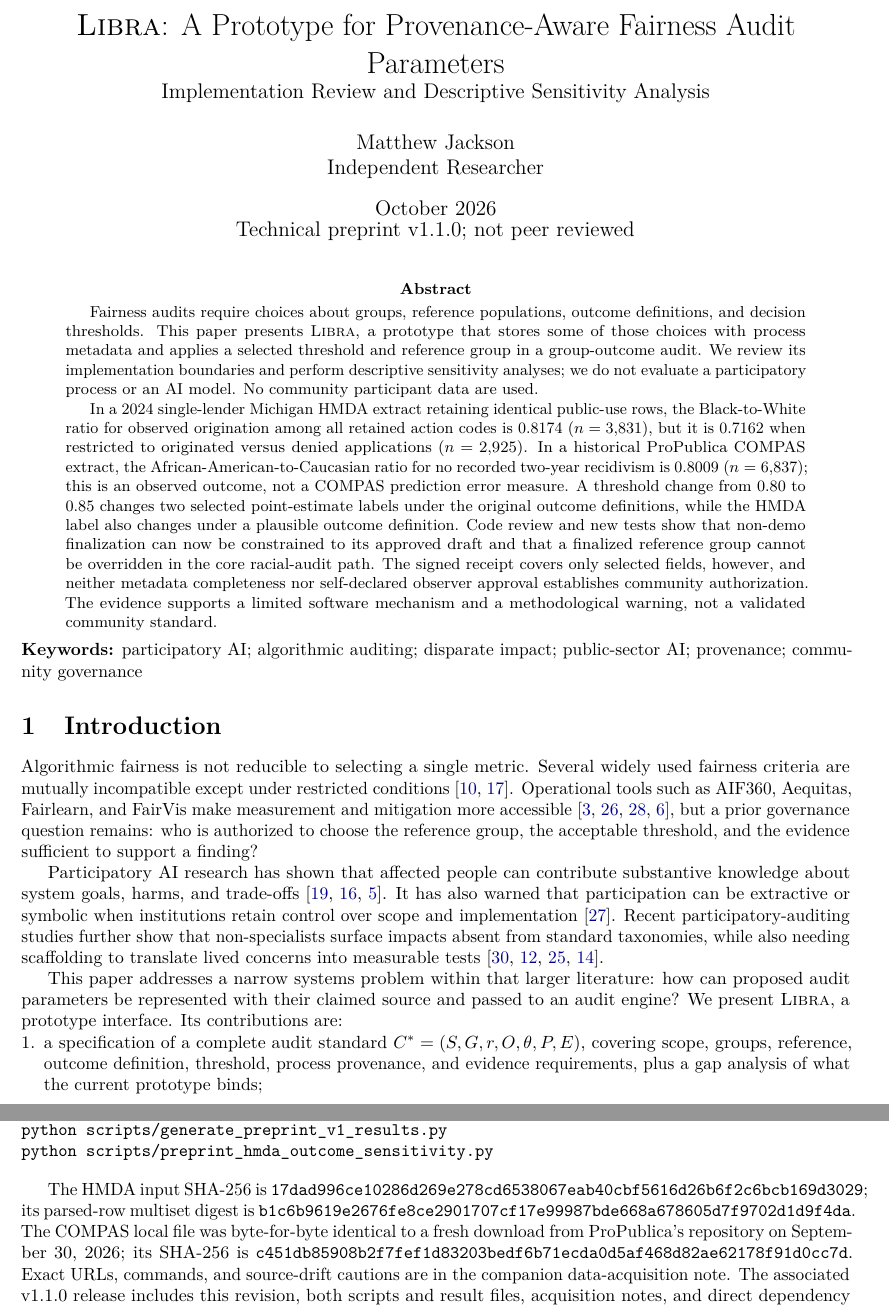
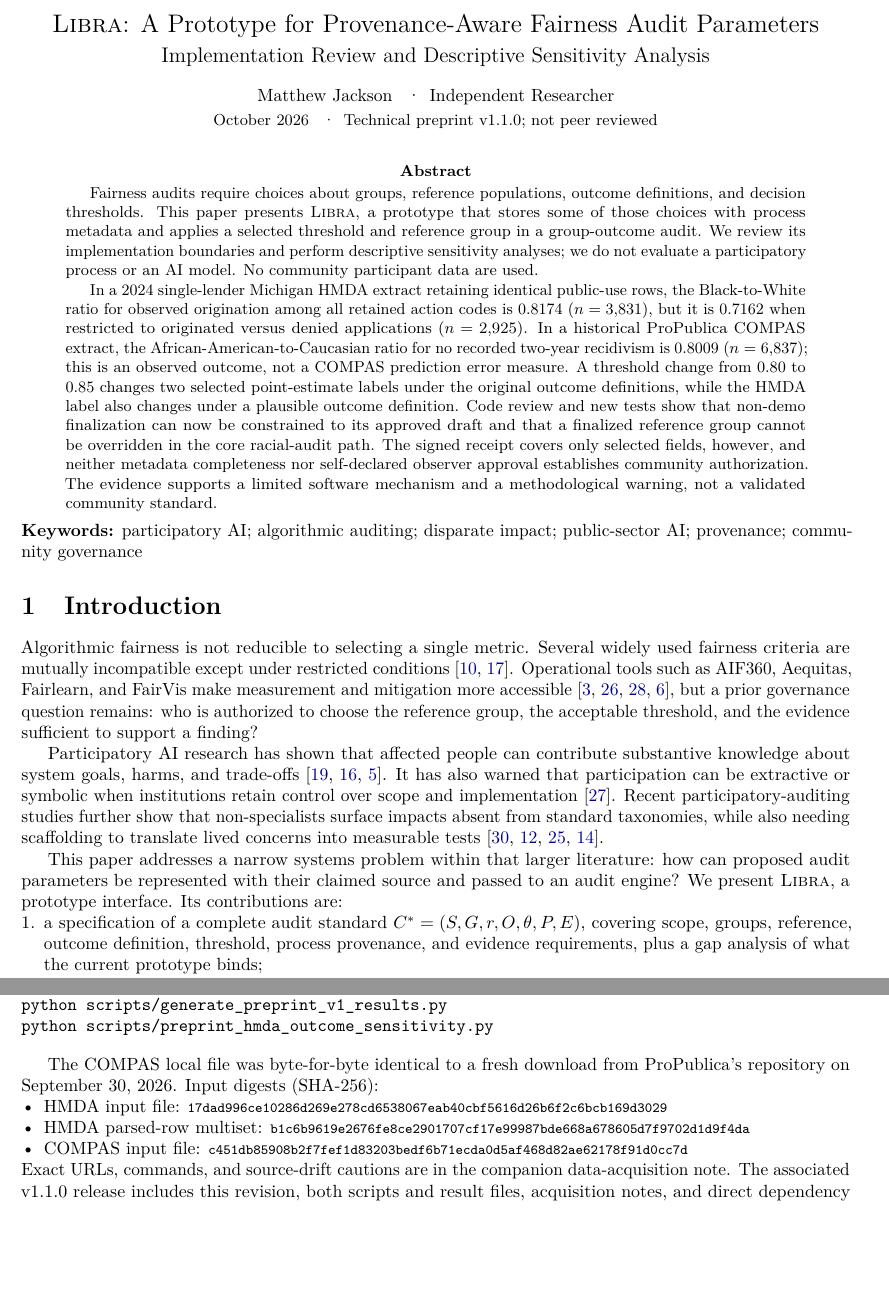
Before and after one commit to MattJaxson/libra-preprint-v1, a LaTeX paper (docs/research/libra_preprint_v1.tex): two parts of pages 1 and 7 of 11 before the commit and two parts of pages 1 and 7 of 10 after it, joined at a grey line, cut so that both start at the same text, the shorter picture padded with empty space. Compiled offline with pdfLaTeX.

Commit message:
Preprint layout: one-line title, compact header, wrap digests and URLs
Formatting, plus the three SHA-256 digests moved from running text into a
short list (same values). No result or claim changes.

Co-Authored-By: Claude Opus 5.5 <noreply@anthropic.com>

```diff
--- a/docs/research/libra_preprint_v1.tex
+++ b/docs/research/libra_preprint_v1.tex
@@ -12,7 +12,7 @@
 \usepackage{enumitem}
 \usepackage{xcolor}
 \usepackage{hyperref}
-\usepackage{url}
+\usepackage{xurl}
 
 \hypersetup{
   colorlinks=true,
@@ -24,6 +24,7 @@
 }
 
 \setlist{nosep,leftmargin=*}
+\setlength{\emergencystretch}{2em}
 \newcommand{\libra}{\textsc{Libra}}
 \newcommand{\code}[1]{\texttt{#1}}
 
@@ -33,7 +34,16 @@
 \date{October 2026\\Technical preprint v1.1.0; not peer reviewed}
 
 \begin{document}
-\maketitle
+\begin{center}
+{\Large \libra: A Prototype for Provenance-Aware Fairness Audit Parameters\par}
+\vspace{0.35em}
+{\large Implementation Review and Descriptive Sensitivity Analysis\par}
+\vspace{1em}
+Matthew Jackson \enspace\textperiodcentered\enspace Independent Researcher\par
+\vspace{0.25em}
+{\small October 2026 \enspace\textperiodcentered\enspace Technical preprint v1.1.0; not peer reviewed\par}
+\end{center}
+\vspace{0.5em}
 
 \begin{abstract}
 Fairness audits require choices about groups, reference populations, outcome
@@ -487,14 +497,16 @@ python scripts/generate_preprint_v1_results.py
 python scripts/preprint_hmda_outcome_sensitivity.py
 \end{verbatim}
 
-The HMDA input SHA-256 is
-\code{17dad996ce10286d269e278cd6538067eab40cbf5616d26b6f2c6bcb169d3029};
-its parsed-row multiset digest is
-\code{b1c6b9619e2676fe8ce2901707cf17e99987bde668a678605d7f9702d1d9f4da}.
 The COMPAS local file was byte-for-byte identical to a fresh download from
-ProPublica's repository on September 30, 2026; its SHA-256 is
-\code{c451db85908b2f7fef1d83203bedf6b71ecda0d5af468d82ae62178f91d0cc7d}.
-Exact URLs, commands, and source-drift cautions are in the companion
+ProPublica's repository on September 30, 2026. Input digests (SHA-256):
+
+\begin{itemize}
+\item HMDA input file: {\footnotesize\code{17dad996ce10286d269e278cd6538067eab40cbf5616d26b6f2c6bcb169d3029}}
+\item HMDA parsed-row multiset: {\footnotesize\code{b1c6b9619e2676fe8ce2901707cf17e99987bde668a678605d7f9702d1d9f4da}}
+\item COMPAS input file: {\footnotesize\code{c451db85908b2f7fef1d83203bedf6b71ecda0d5af468d82ae62178f91d0cc7d}}
+\end{itemize}
+
+\noindent Exact URLs, commands, and source-drift cautions are in the companion
 data-acquisition note. The associated v1.1.0 release includes this revision,
 both scripts and result files, acquisition notes, and direct dependency pins.
 Neither third-party raw file is included. The earlier v1.0.1 release contains a
```
